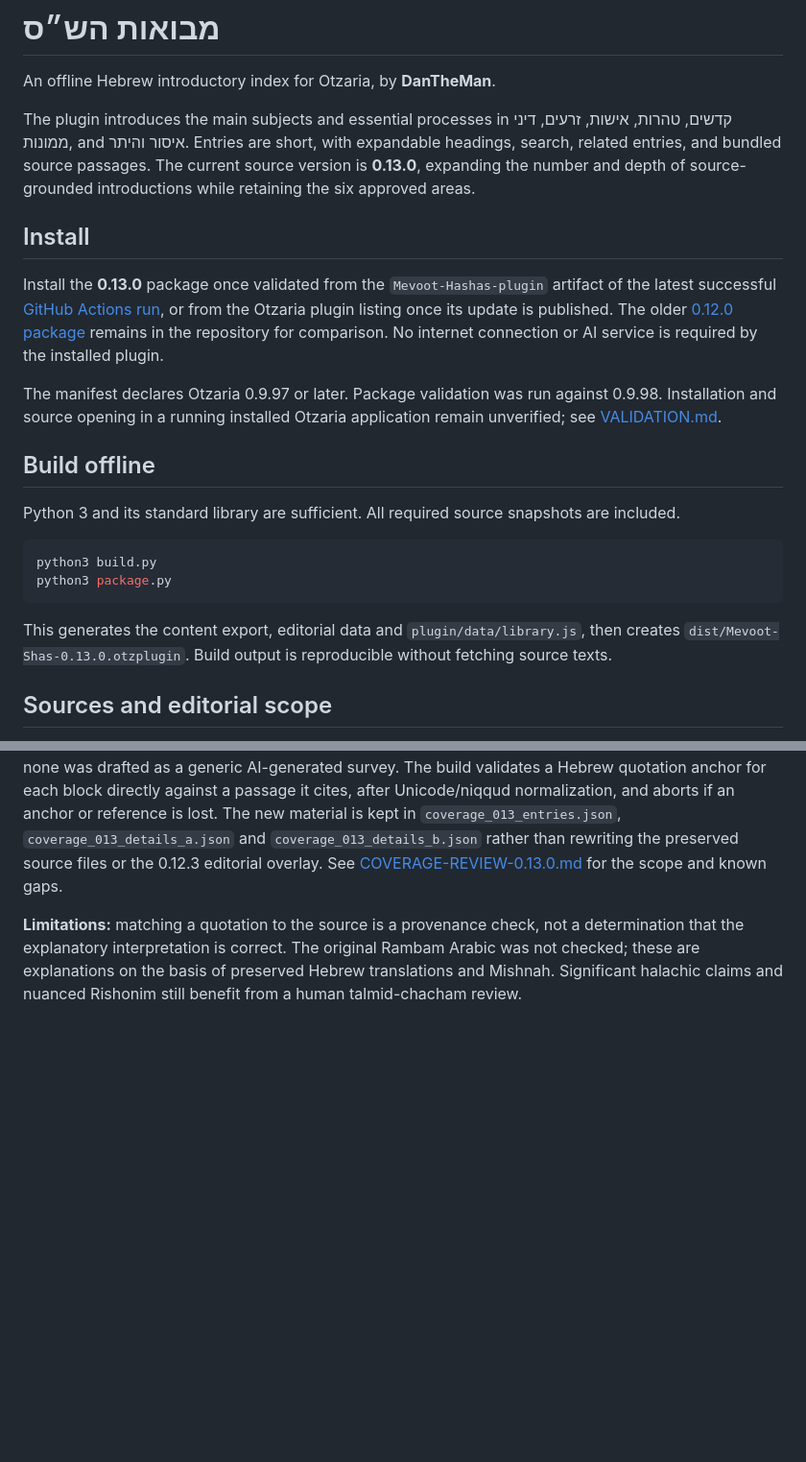
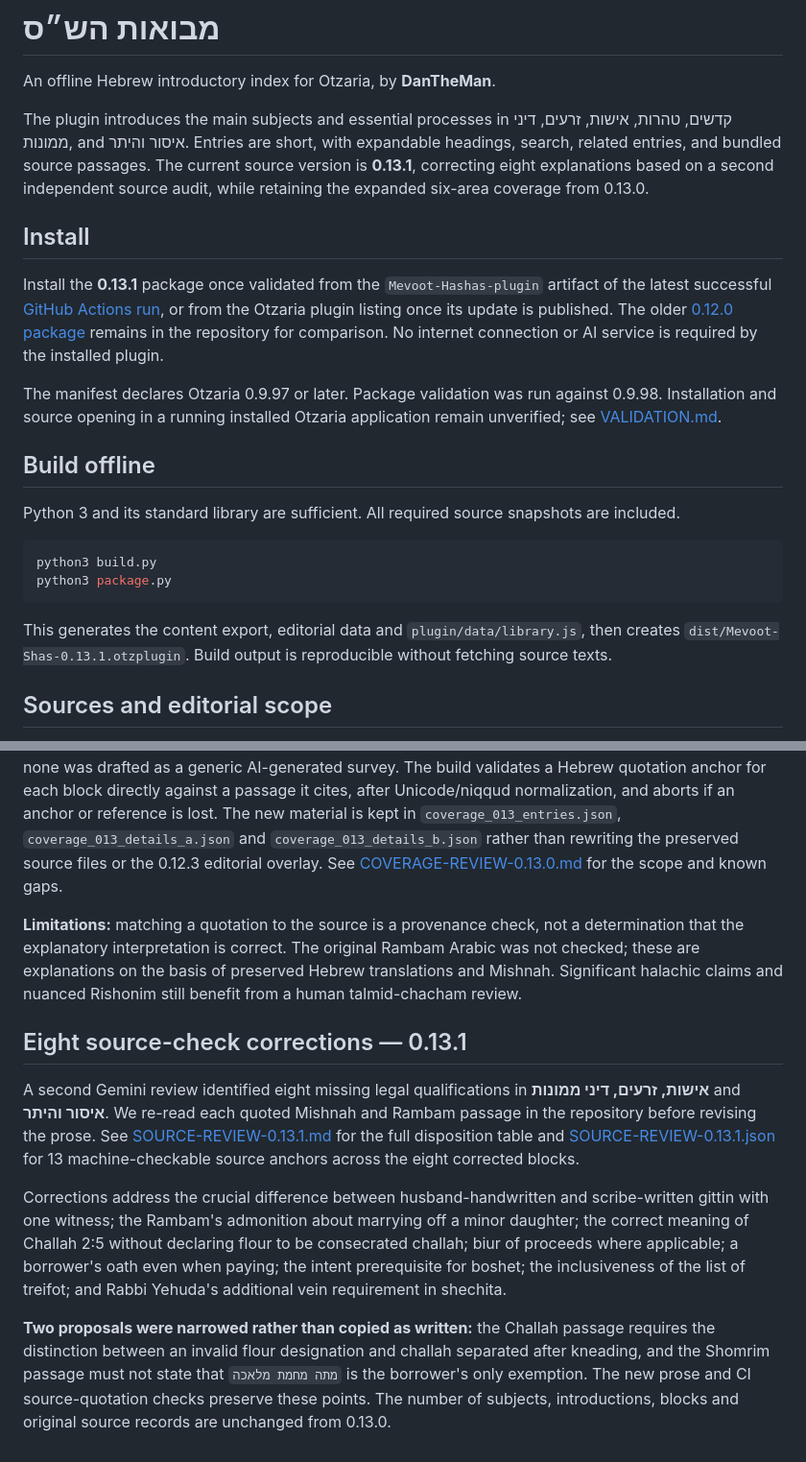
Before and after one commit to dakulefsky/movo, a Markdown page: README.md, 2 parts joined by grey strips. Shown at 96% size. Drawn GitHub-style; blank space fills up the shorter version.

Commit message:
Document 0.13.1 source audit corrections and known halachic qualifications

````diff
--- a/README.md
+++ b/README.md
@@ -2,11 +2,11 @@
 
 An offline Hebrew introductory index for Otzaria, by **DanTheMan**.
 
-The plugin introduces the main subjects and essential processes in קדשים, טהרות, אישות, זרעים, דיני ממונות, and איסור והיתר. Entries are short, with expandable headings, search, related entries, and bundled source passages. The current source version is **0.13.0**, expanding the number and depth of source-grounded introductions while retaining the six approved areas.
+The plugin introduces the main subjects and essential processes in קדשים, טהרות, אישות, זרעים, דיני ממונות, and איסור והיתר. Entries are short, with expandable headings, search, related entries, and bundled source passages. The current source version is **0.13.1**, correcting eight explanations based on a second independent source audit, while retaining the expanded six-area coverage from 0.13.0.
 
 ## Install
 
-Install the **0.13.0** package once validated from the `Mevoot-Hashas-plugin` artifact of the latest successful [GitHub Actions run](https://github.com/dakulefsky/movo/actions/workflows/release.yml), or from the Otzaria plugin listing once its update is published. The older [0.12.0 package](dist/Mevoot-Shas-0.12.0.otzplugin) remains in the repository for comparison. No internet connection or AI service is required by the installed plugin.
+Install the **0.13.1** package once validated from the `Mevoot-Hashas-plugin` artifact of the latest successful [GitHub Actions run](https://github.com/dakulefsky/movo/actions/workflows/release.yml), or from the Otzaria plugin listing once its update is published. The older [0.12.0 package](dist/Mevoot-Shas-0.12.0.otzplugin) remains in the repository for comparison. No internet connection or AI service is required by the installed plugin.
 
 The manifest declares Otzaria 0.9.97 or later. Package validation was run against 0.9.98. Installation and source opening in a running installed Otzaria application remain unverified; see [VALIDATION.md](VALIDATION.md).
 
@@ -19,7 +19,7 @@ python3 build.py
 python3 package.py
 ```
 
-This generates the content export, editorial data and `plugin/data/library.js`, then creates `dist/Mevoot-Shas-0.13.0.otzplugin`. Build output is reproducible without fetching source texts.
+This generates the content export, editorial data and `plugin/data/library.js`, then creates `dist/Mevoot-Shas-0.13.1.otzplugin`. Build output is reproducible without fetching source texts.
 
 ## Sources and editorial scope
 
@@ -108,3 +108,11 @@ New introductions: `k-inner-chattat` (חטאות הפנימיות), `k-matanot`
 All 66 new sections cite numbered passages from the **already bundled primary-source snapshots**; none was drafted as a generic AI-generated survey. The build validates a Hebrew quotation anchor for each block directly against a passage it cites, after Unicode/niqqud normalization, and aborts if an anchor or reference is lost. The new material is kept in `coverage_013_entries.json`, `coverage_013_details_a.json` and `coverage_013_details_b.json` rather than rewriting the preserved source files or the 0.12.3 editorial overlay. See [COVERAGE-REVIEW-0.13.0.md](COVERAGE-REVIEW-0.13.0.md) for the scope and known gaps.
 
 **Limitations:** matching a quotation to the source is a provenance check, not a determination that the explanatory interpretation is correct. The original Rambam Arabic was not checked; these are explanations on the basis of preserved Hebrew translations and Mishnah. Significant halachic claims and nuanced Rishonim still benefit from a human talmid-chacham review.
+
+## Eight source-check corrections — 0.13.1
+
+A second Gemini review identified eight missing legal qualifications in **אישות, זרעים, דיני ממונות** and **איסור והיתר**. We re-read each quoted Mishnah and Rambam passage in the repository before revising the prose. See [SOURCE-REVIEW-0.13.1.md](SOURCE-REVIEW-0.13.1.md) for the full disposition table and [SOURCE-REVIEW-0.13.1.json](SOURCE-REVIEW-0.13.1.json) for 13 machine-checkable source anchors across the eight corrected blocks.
+
+Corrections address the crucial difference between husband-handwritten and scribe-written gittin with one witness; the Rambam's admonition about marrying off a minor daughter; the correct meaning of Challah 2:5 without declaring flour to be consecrated challah; biur of proceeds where applicable; a borrower's oath even when paying; the intent prerequisite for boshet; the inclusiveness of the list of treifot; and Rabbi Yehuda's additional vein requirement in shechita.
+
+**Two proposals were narrowed rather than copied as written:** the Challah passage requires the distinction between an invalid flour designation and challah separated after kneading, and the Shomrim passage must not state that `מתה מחמת מלאכה` is the borrower's only exemption. The new prose and CI source-quotation checks preserve these points. The number of subjects, introductions, blocks and original source records are unchanged from 0.13.0.
````
